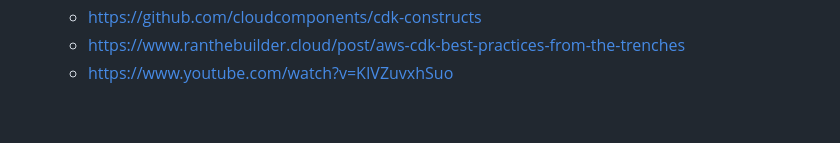
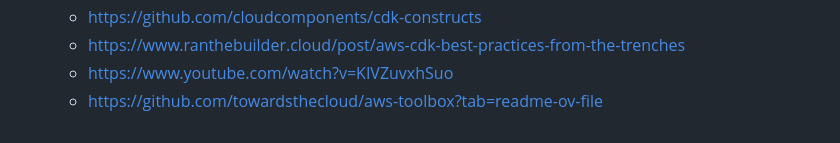
Before and after one commit to arunksingh16/aws-cdk-examples, a Markdown page: README.md, the part around the change. Rendered like a GitHub page.

```diff
--- a/README.md
+++ b/README.md
@@ -111,3 +111,4 @@ cdk synth --context key1=value1 --context key2=value2 MyStack
   - https://github.com/cloudcomponents/cdk-constructs
   - https://www.ranthebuilder.cloud/post/aws-cdk-best-practices-from-the-trenches
   - https://www.youtube.com/watch?v=KIVZuvxhSuo
+  - https://github.com/towardsthecloud/aws-toolbox?tab=readme-ov-file
```
